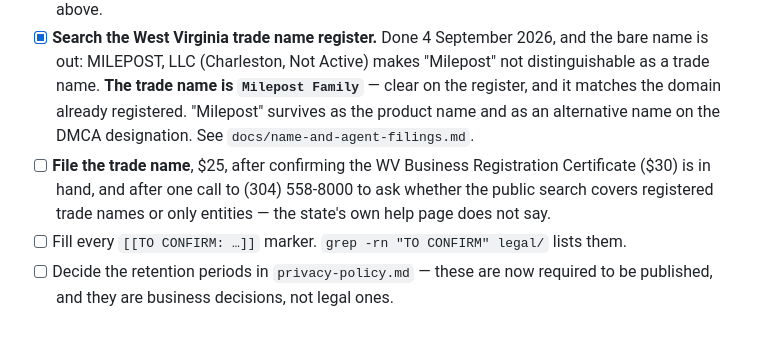
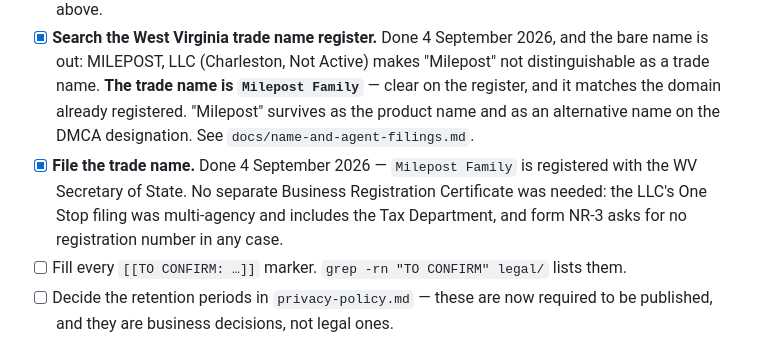
Before and after one commit to proteus375/milepost-site, a Markdown page: legal/README.md, the part around the change. Rendered like a GitHub page.

```diff
--- a/legal/README.md
+++ b/legal/README.md
@@ -88,9 +88,10 @@ whether the organisation half is worth anything at all.
       name. **The trade name is `Milepost Family`** — clear on the register, and it matches the
       domain already registered. "Milepost" survives as the product name and as an alternative name
       on the DMCA designation. See `docs/name-and-agent-filings.md`.
-- [ ] **File the trade name**, $25, after confirming the WV Business Registration Certificate ($30)
-      is in hand, and after one call to (304) 558-8000 to ask whether the public search covers
-      registered trade names or only entities — the state's own help page does not say.
+- [x] **File the trade name.** Done 4 September 2026 — `Milepost Family` is registered with the WV
+      Secretary of State. No separate Business Registration Certificate was needed: the LLC's One
+      Stop filing was multi-agency and includes the Tax Department, and form NR-3 asks for no
+      registration number in any case.
 - [ ] Fill every `[[TO CONFIRM: …]]` marker. `grep -rn "TO CONFIRM" legal/` lists them.
 - [ ] Decide the retention periods in `privacy-policy.md` — these are now required to be published,
       and they are business decisions, not legal ones.
```
Also changed, not shown: docs/name-and-agent-filings.md (+30 -14 lines), legal/terms-of-service.md (+2 -3 lines).
